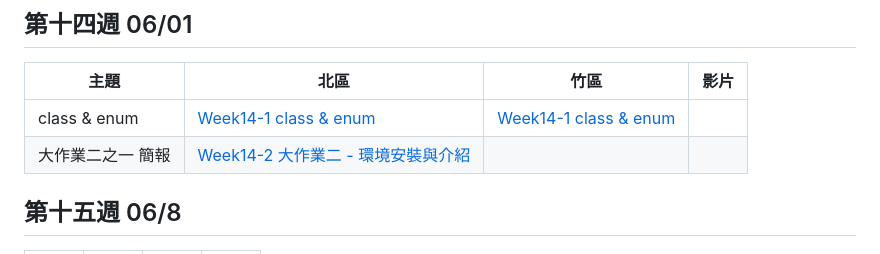
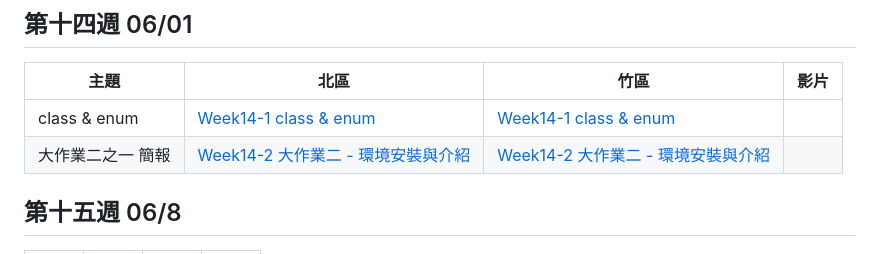
Before and after one commit to tw-csie-sprout/c2024, a Markdown page: slides.md, the part around the change. Rendered like a GitHub page.

```diff
--- a/slides.md
+++ b/slides.md
@@ -171,7 +171,7 @@
 | 主題     | 北區            | 竹區 | 影片 |
 | -------- | --------------- | ---- | ---- |
 | class & enum | [Week14-1 class & enum][tp-class] | [Week14-1 class & enum][hc-class] |  |
-| 大作業二之一 簡報 | [Week14-2 大作業二 - 環境安裝與介紹][project2-1] |  |  |
+| 大作業二之一 簡報 | [Week14-2 大作業二 - 環境安裝與介紹][project2-1] | [Week14-2 大作業二 - 環境安裝與介紹][project2-1] |  |
 
 [tp-class]: https://drive.google.com/file/d/1r6UaSu8X_9KNDEk7Nl_hi_yN3bkRdrut/view?usp=sharing
 [hc-class]: https://drive.google.com/file/d/1Y3YLcOle4U_6Fh_OUkQAkYN3Isc8VVhj/view?usp=sharing
```
